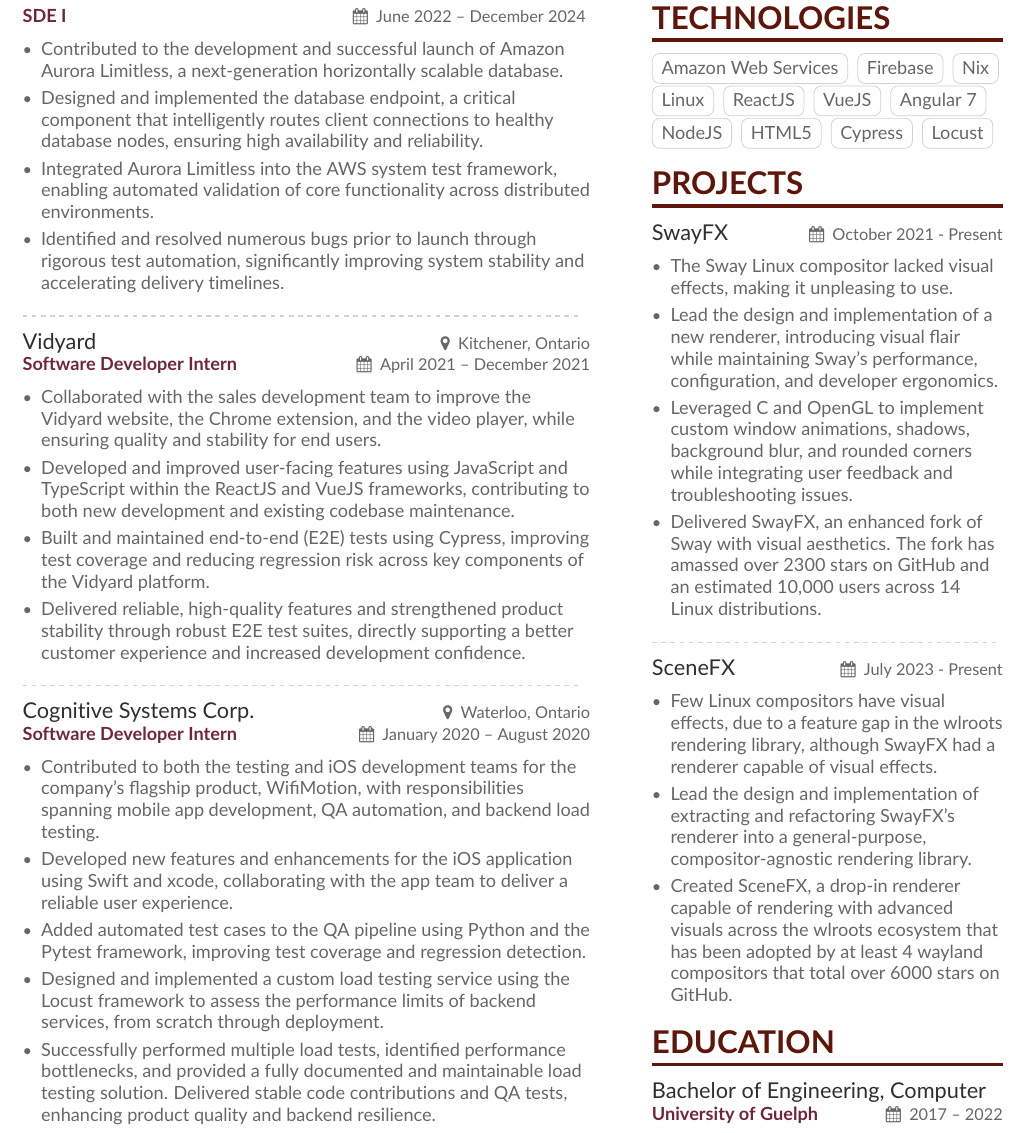
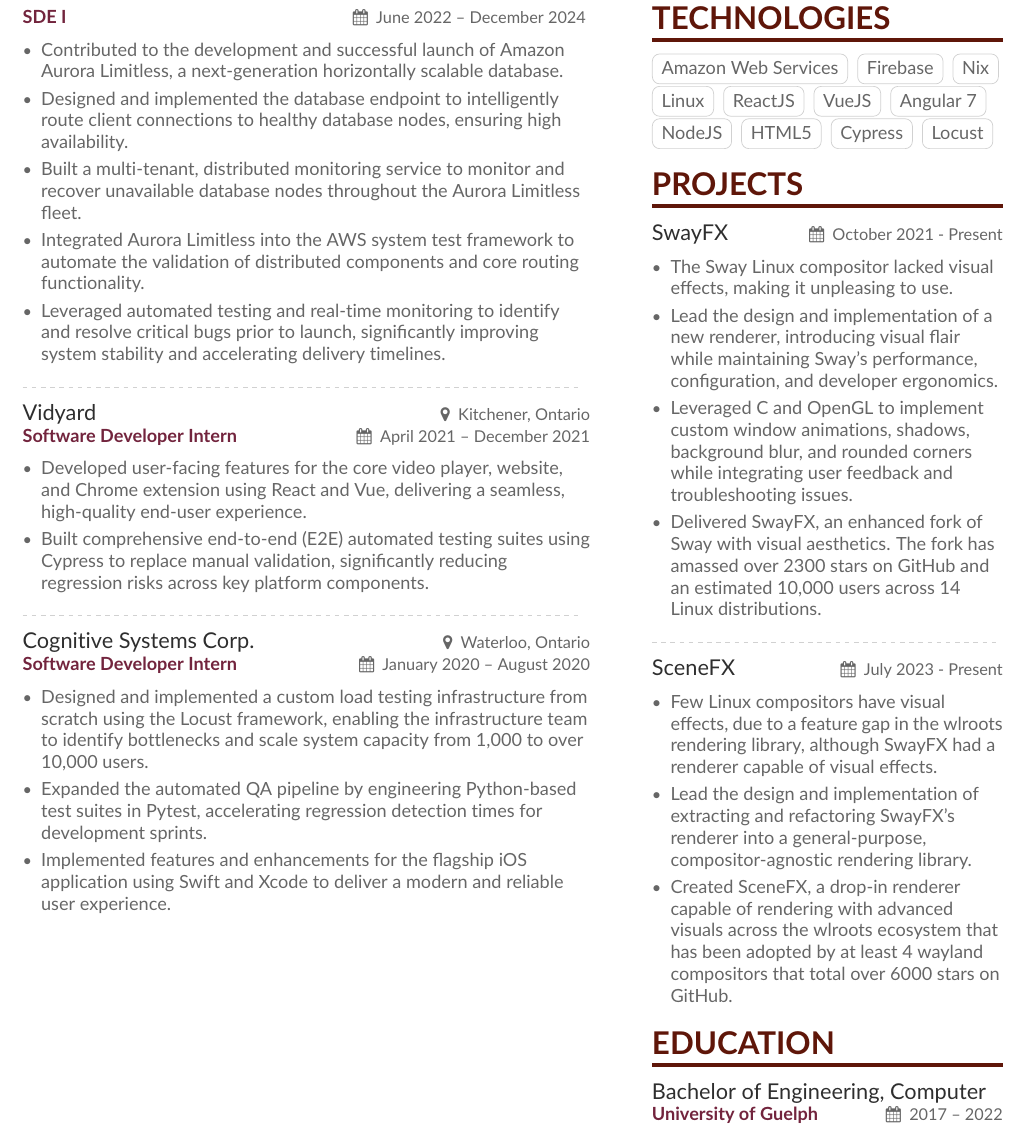
Before and after one commit to WillPower3309/resume, a LaTeX CV (src/main.tex): part of the page, cut so that both start at the same text. Compiled offline with pdfLaTeX.

Commit message:
reword experience section

```diff
--- a/src/main.tex
+++ b/src/main.tex
@@ -77,30 +77,27 @@
 \medskip
 \begin{itemize}
     \item Contributed to the development and successful launch of Amazon Aurora Limitless, a next-generation horizontally scalable database.
-    \item Designed and implemented the database endpoint, a critical component that intelligently routes client connections to healthy database nodes, ensuring high availability and reliability.
-    \item Integrated Aurora Limitless into the AWS system test framework, enabling automated validation of core functionality across distributed environments.
-    \item Identified and resolved numerous bugs prior to launch through rigorous test automation, significantly improving system stability and accelerating delivery timelines.
+    \item Designed and implemented the database endpoint to intelligently route client connections to healthy database nodes, ensuring high availability.
+    \item Built a multi-tenant, distributed monitoring service to monitor and recover unavailable database nodes throughout the Aurora Limitless fleet.
+    \item Integrated Aurora Limitless into the AWS system test framework to automate the validation of distributed components and core routing functionality.
+    \item Leveraged automated testing and real-time monitoring to identify and resolve critical bugs prior to launch, significantly improving system stability and accelerating delivery timelines.
 \end{itemize}
 
 \divider
 
 \cvevent{Vidyard}{Kitchener, Ontario}{Software Developer Intern}{April 2021 -- December 2021}
 \begin{itemize}
-    \item Collaborated with the sales development team to improve the Vidyard website, the Chrome extension, and the video player, while ensuring quality and stability for end users.
-    \item Developed and improved user-facing features using JavaScript and TypeScript within the ReactJS and VueJS frameworks, contributing to both new development and existing codebase maintenance.
-    \item Built and maintained end-to-end (E2E) tests using Cypress, improving test coverage and reducing regression risk across key components of the Vidyard platform.
-    \item Delivered reliable, high-quality features and strengthened product stability through robust E2E test suites, directly supporting a better customer experience and increased development confidence.
+    \item Developed user-facing features for the core video player, website, and Chrome extension using React and Vue, delivering a seamless, high-quality end-user experience.
+    \item Built comprehensive end-to-end (E2E) automated testing suites using Cypress to replace manual validation, significantly reducing regression risks across key platform components.
 \end{itemize}
 
 \divider
 
 \cvevent{Cognitive Systems Corp.}{Waterloo, Ontario}{Software Developer Intern}{January 2020 -- August 2020}
 \begin{itemize}
-    \item Contributed to both the testing and iOS development teams for the company's flagship product, WifiMotion, with responsibilities spanning mobile app development, QA automation, and backend load testing.
-    \item Developed new features and enhancements for the iOS application using Swift and xcode, collaborating with the app team to deliver a reliable user experience.
-    \item Added automated test cases to the QA pipeline using Python and the Pytest framework, improving test coverage and regression detection.
-    \item Designed and implemented a custom load testing service using the Locust framework to assess the performance limits of backend services, from scratch through deployment.
-    \item Successfully performed multiple load tests, identified performance bottlenecks, and provided a fully documented and maintainable load testing solution. Delivered stable code contributions and QA tests, enhancing product quality and backend resilience.
+    \item Designed and implemented a custom load testing infrastructure from scratch using the Locust framework, enabling the infrastructure team to identify bottlenecks and scale system capacity from 1,000 to over 10,000 users.
+    \item Expanded the automated QA pipeline by engineering Python-based test suites in Pytest, accelerating regression detection times for development sprints.
+    \item Implemented features and enhancements for the flagship iOS application using Swift and Xcode to deliver a modern and reliable user experience.
 \end{itemize}
 
 \end{document}
```
